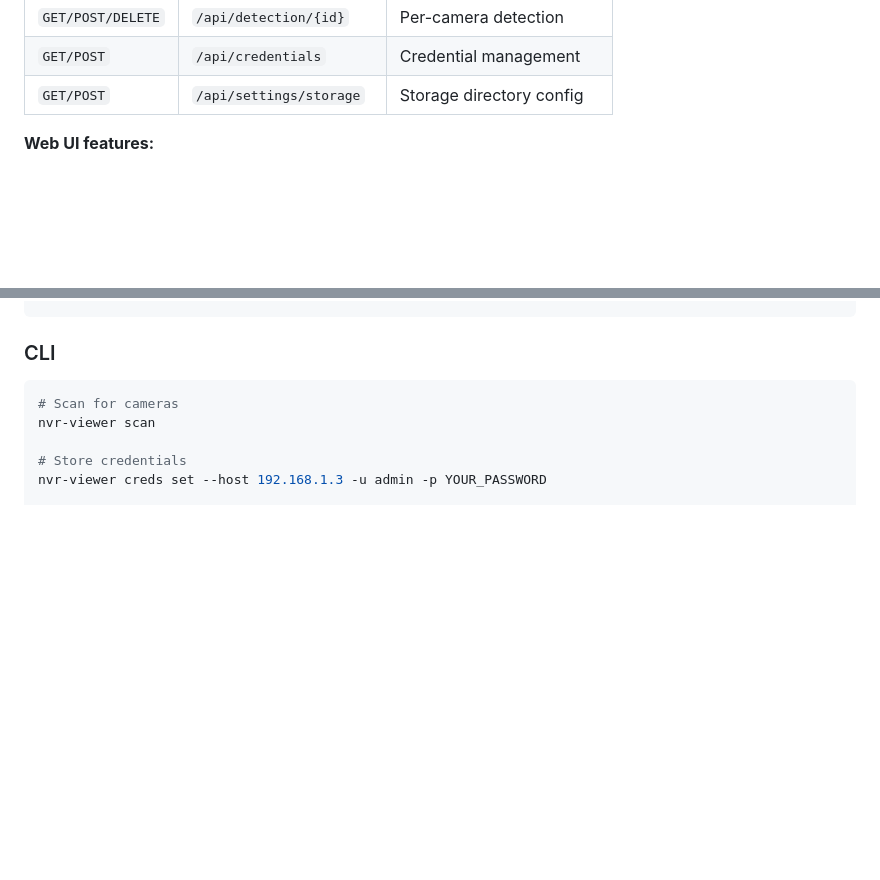
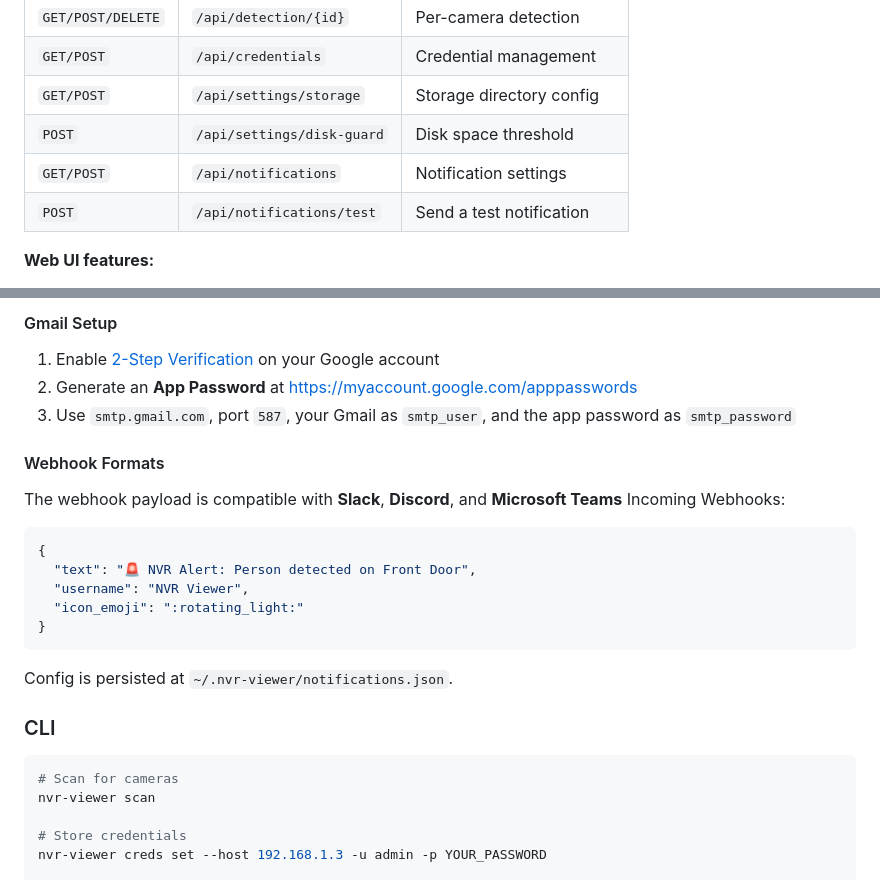
Before and after one commit to amwaleh/nvr-viewer, a Markdown page: README.md, 2 parts joined by grey strips. GitHub-like rendering; blank space fills up the shorter version.

````diff
--- a/README.md
+++ b/README.md
@@ -63,6 +63,9 @@ Open **http://localhost:8080** in your browser.
 | `GET/POST/DELETE` | `/api/detection/{id}` | Per-camera detection |
 | `GET/POST` | `/api/credentials` | Credential management |
 | `GET/POST` | `/api/settings/storage` | Storage directory config |
+| `POST` | `/api/settings/disk-guard` | Disk space threshold |
+| `GET/POST` | `/api/notifications` | Notification settings |
+| `POST` | `/api/notifications/test` | Send a test notification |
 
 **Web UI features:**
 
@@ -143,3 +207,22 @@ launchctl list com.nvr-viewer
+#### Gmail Setup
+
+1. Enable [2-Step Verification](https://myaccount.google.com/security) on your Google account
+2. Generate an **App Password** at https://myaccount.google.com/apppasswords
+3. Use `smtp.gmail.com`, port `587`, your Gmail as `smtp_user`, and the app password as `smtp_password`
+
+#### Webhook Formats
+
+The webhook payload is compatible with **Slack**, **Discord**, and **Microsoft Teams** Incoming Webhooks:
+
+```json
+{
+  "text": "🚨 NVR Alert: Person detected on Front Door",
+  "username": "NVR Viewer",
+  "icon_emoji": ":rotating_light:"
+}
+```
+
+Config is persisted at `~/.nvr-viewer/notifications.json`.
 
 ### CLI
 
````
Also changed, not shown: other parts of README.md (+61 -0 lines).
